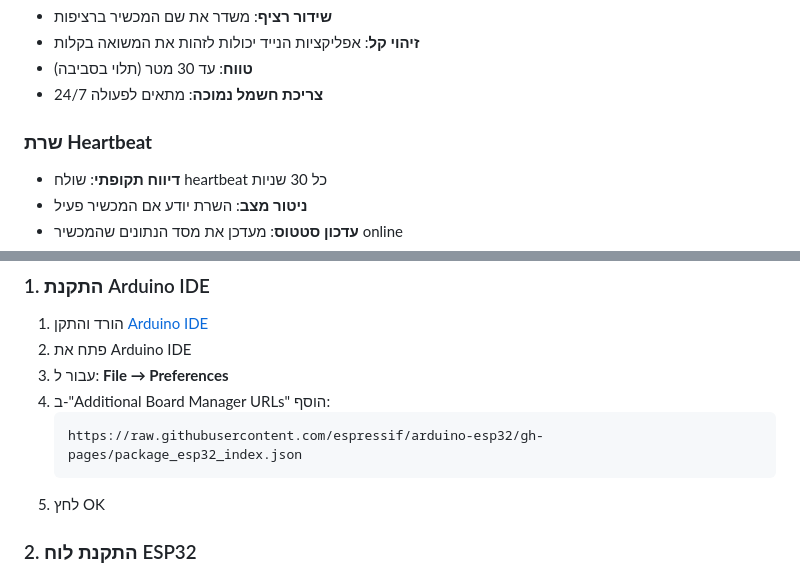
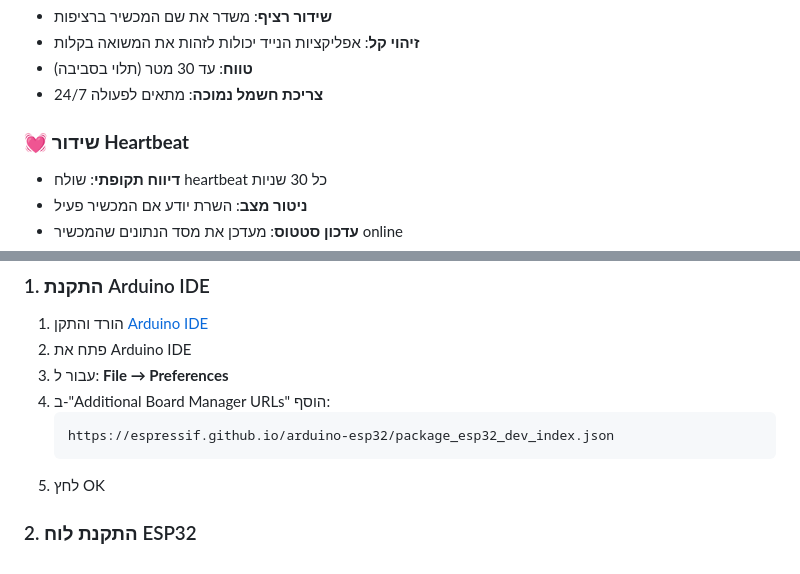
Before and after one commit to weaamabusiam/smart-employee-management, a Markdown page: arduino/README.md, 2 parts joined by grey strips. GitHub-like rendering.

````diff
--- a/arduino/README.md
+++ b/arduino/README.md
@@ -14,7 +14,7 @@
 - **טווח**: עד 30 מטר (תלוי בסביבה)
 - **צריכת חשמל נמוכה**: מתאים לפעולה 24/7
 
-### **שרת Heartbeat**
+### 💓 **שידור Heartbeat**
 - **דיווח תקופתי**: שולח heartbeat כל 30 שניות
 - **ניטור מצב**: השרת יודע אם המכשיר פעיל
 - **עדכון סטטוס**: מעדכן את מסד הנתונים שהמכשיר online
@@ -42,7 +42,7 @@
 3. עבור ל: **File → Preferences**
 4. ב-"Additional Board Manager URLs" הוסף:
    ```
-   https://raw.githubusercontent.com/espressif/arduino-esp32/gh-pages/package_esp32_index.json
+   https://espressif.github.io/arduino-esp32/package_esp32_dev_index.json
    ```
 5. לחץ OK
 
````
